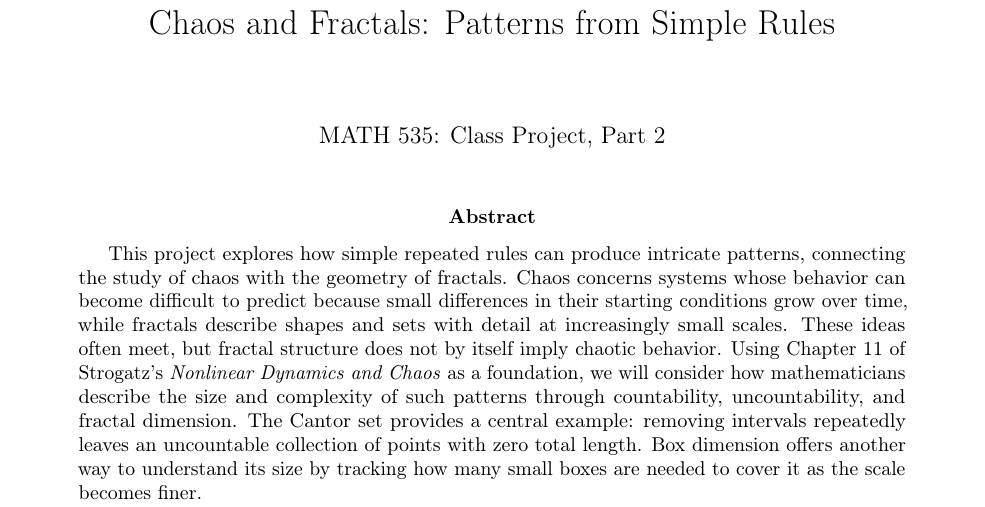
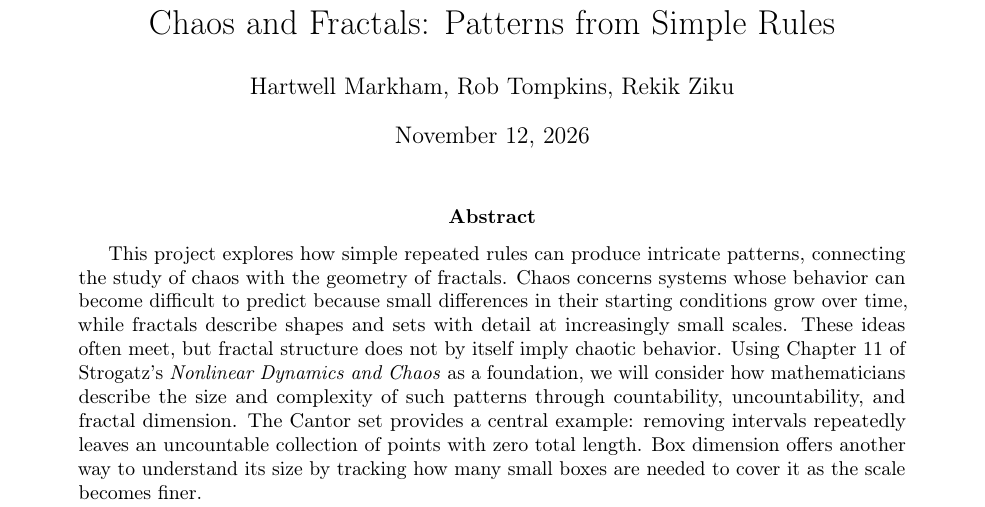
Before and after one commit to chtompki/MathFall2026, a LaTeX paper (DynamicalSystems/ClassProjectPart2/classProjectPart2.tex): part of page 1 of 3, cut so that both start at the same text. Compiled offline with pdfLaTeX.

Commit message:
update(DynamicalSystems): add in authors

```diff
--- a/DynamicalSystems/ClassProjectPart2/classProjectPart2.tex
+++ b/DynamicalSystems/ClassProjectPart2/classProjectPart2.tex
@@ -7,8 +7,8 @@
 \pgfplotsset{compat=1.18}
 \usepackage[hidelinks]{hyperref}
 \title{Chaos and Fractals: Patterns from Simple Rules}
-\author{}
-\date{MATH 535: Class Project, Part 2}
+\author{Hartwell Markham, Rob Tompkins, Rekik Ziku}
+\date{\today}
 
 \begin{document}
 \maketitle
```
Also changed, not shown: DynamicalSystems/ClassProjectPart2/classProjectPart2.pdf.
